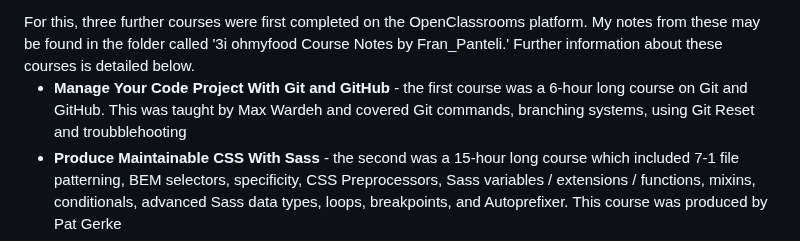
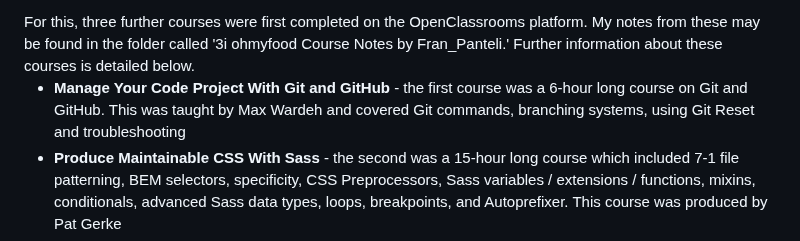
Before and after one commit to franpanteli/Web-Development-Bootcamp-Project-1-Skate-Park-Website, a Markdown page: README.md, the part around the change. Drawn GitHub-style.

```diff
--- a/README.md
+++ b/README.md
@@ -84,7 +84,7 @@ For this, three further courses were first completed on the OpenClassrooms platf
 For this, three further courses were first completed on the OpenClassrooms platform. My notes from these may be found in the folder called '3i ohmyfood Course Notes by Fran_Panteli.' Further information about these courses is detailed below.
 
   <ul>
-  <li><strong>Manage Your Code Project With Git and GitHub </strong> - the first course was a 6-hour long course on Git and GitHub. This was taught by Max Wardeh and covered Git commands, branching systems, using Git Reset and troubblehooting</li>
+  <li><strong>Manage Your Code Project With Git and GitHub </strong> - the first course was a 6-hour long course on Git and GitHub. This was taught by Max Wardeh and covered Git commands, branching systems, using Git Reset and troubleshooting</li>
   <li><strong>Produce Maintainable CSS With Sass</strong> - the second was a 15-hour long course which included 7-1 file patterning, BEM selectors, specificity, CSS Preprocessors, Sass variables / extensions / functions, mixins, conditionals, advanced Sass data types, loops, breakpoints, and Autoprefixer. This course was produced by Pat Gerke</li>
 
   <li><strong>Create Modern CSS Animations</strong> - this was a 15-hour-long course covering CSS transitions / transformations, the 12 principles of animation, timing functions, opacity, anchor points using transform-origin, Chrome DevTools, CSS @keyframes and Chrome's animation too. This course was also produced by Pat Gerke</li>
```
